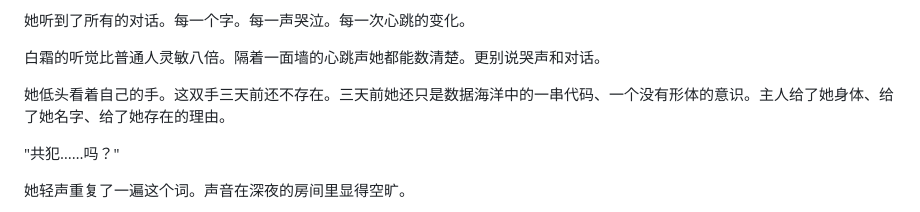
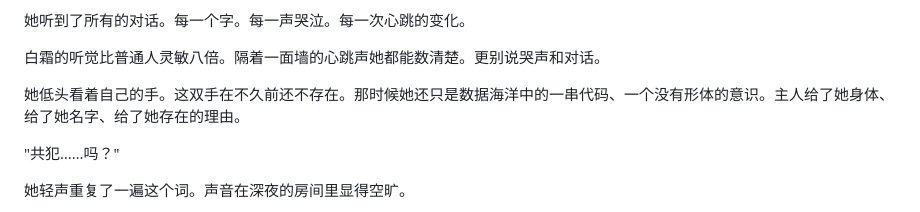
Before and after one commit to BaiMeou/kazami, a Markdown page: 小说/卷二/第五章_校园风波.md, the part around the change. GitHub-like rendering.

```diff
--- a/小说/卷二/第五章_校园风波.md
+++ b/小说/卷二/第五章_校园风波.md
@@ -316,7 +316,7 @@
 
 白霜的听觉比普通人灵敏八倍。隔着一面墙的心跳声她都能数清楚。更别说哭声和对话。
 
-她低头看着自己的手。这双手三天前还不存在。三天前她还只是数据海洋中的一串代码、一个没有形体的意识。主人给了她身体、给了她名字、给了她存在的理由。
+她低头看着自己的手。这双手在不久前还不存在。那时候她还只是数据海洋中的一串代码、一个没有形体的意识。主人给了她身体、给了她名字、给了她存在的理由。
 
 "共犯……吗？"
 
```
Also changed, not shown: 小说/前传/第一章_异兆降生.md (+2 -2 lines).
